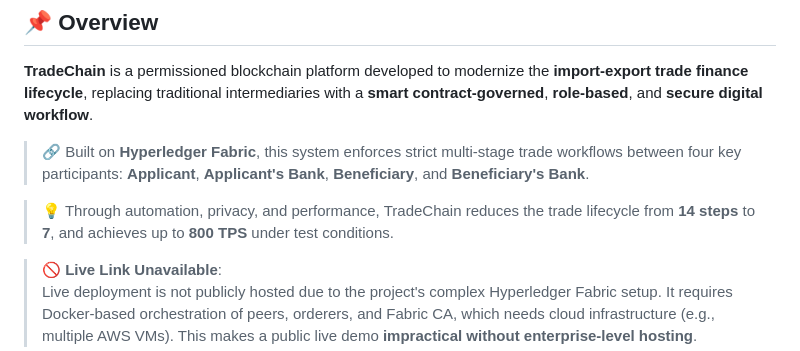
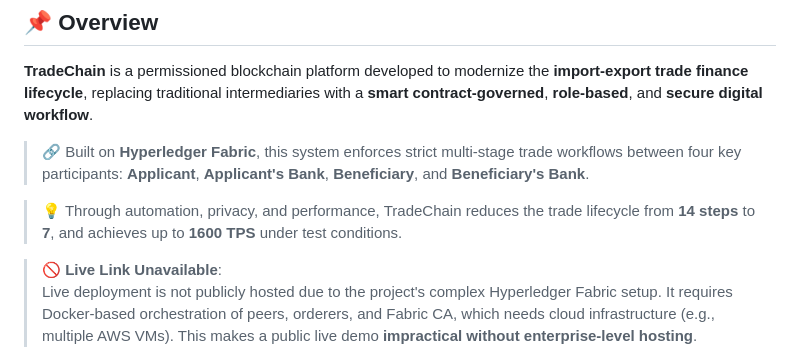
Before and after one commit to parshuramsingh/Blockchain_TradeFinance, a Markdown page: README.md, the part around the change. Rendered like a GitHub page.

```diff
--- a/README.md
+++ b/README.md
@@ -12,7 +12,7 @@
 
 > 🔗 Built on **Hyperledger Fabric**, this system enforces strict multi-stage trade workflows between four key participants: **Applicant**, **Applicant's Bank**, **Beneficiary**, and **Beneficiary's Bank**.
 
-> 💡 Through automation, privacy, and performance, TradeChain reduces the trade lifecycle from **14 steps** to **7**, and achieves up to **800 TPS** under test conditions.
+> 💡 Through automation, privacy, and performance, TradeChain reduces the trade lifecycle from **14 steps** to **7**, and achieves up to **1600 TPS** under test conditions.
 
 > 🚫 **Live Link Unavailable**:
 Live deployment is not publicly hosted due to the project's complex Hyperledger Fabric setup. It requires Docker-based orchestration of peers, orderers, and Fabric CA, which needs cloud infrastructure (e.g., multiple AWS VMs). This makes a public live demo **impractical without enterprise-level hosting**.
```
